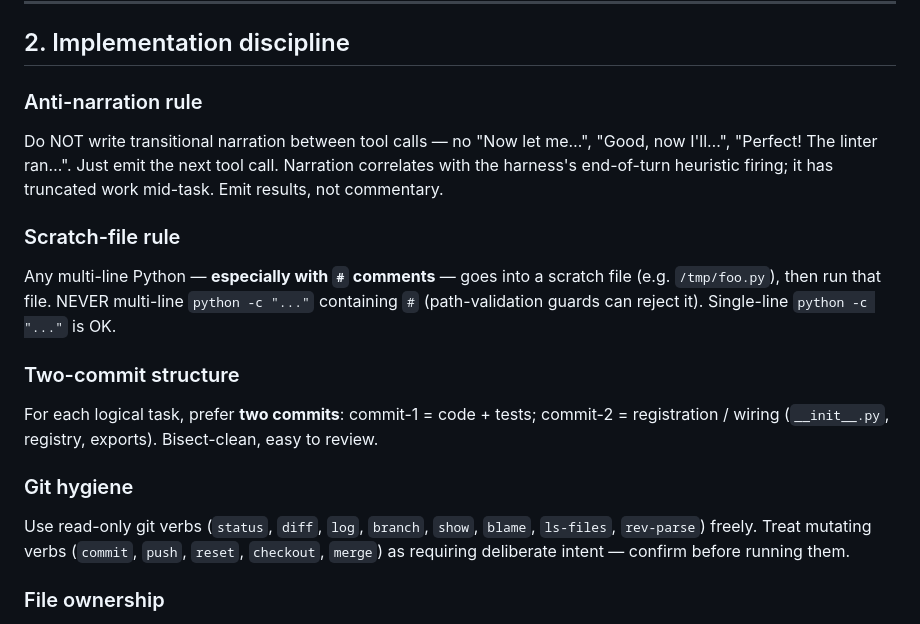
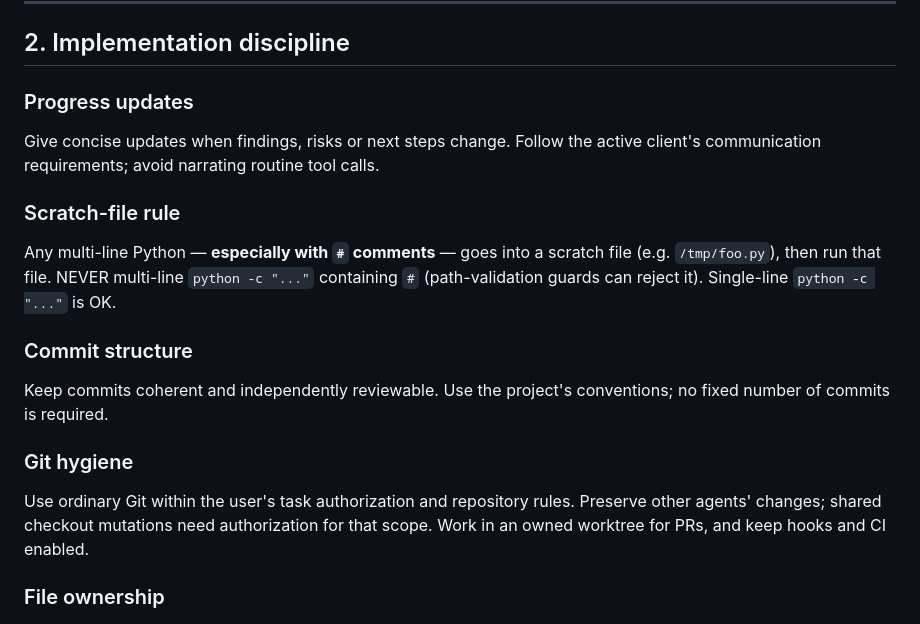
Before and after one commit to blackjax-devs/agent-team, a Markdown page: checklists/AGENT_CHECKLIST.md, the part around the change. Drawn GitHub-style.

Commit message:
Align the shared checklist with task-scoped Git and client updates
Finding: Fixed commit counts, repeat Git approvals and suppressed progress
updates conflicted with the current clients and authorized workflow.
Fix: Require coherent commits, task-scoped Git authorization and concise
updates while preserving ownership boundaries, hooks and CI.

Validation: git diff --check; documentation-only change, no local hooks.

Co-Authored-By: Codex <noreply@openai.com>

```diff
--- a/checklists/AGENT_CHECKLIST.md
+++ b/checklists/AGENT_CHECKLIST.md
@@ -37,17 +37,17 @@ The general rule: **never assume the command from one project carries to another
 
 ## 2. Implementation discipline
 
-### Anti-narration rule
-Do NOT write transitional narration between tool calls — no "Now let me…", "Good, now I'll…", "Perfect! The linter ran…". Just emit the next tool call. Narration correlates with the harness's end-of-turn heuristic firing; it has truncated work mid-task. Emit results, not commentary.
+### Progress updates
+Give concise updates when findings, risks or next steps change. Follow the active client's communication requirements; avoid narrating routine tool calls.
 
 ### Scratch-file rule
 Any multi-line Python — **especially with `#` comments** — goes into a scratch file (e.g. `/tmp/foo.py`), then run that file. NEVER multi-line `python -c "..."` containing `#` (path-validation guards can reject it). Single-line `python -c "..."` is OK.
 
-### Two-commit structure
-For each logical task, prefer **two commits**: commit-1 = code + tests; commit-2 = registration / wiring (`__init__.py`, registry, exports). Bisect-clean, easy to review.
+### Commit structure
+Keep commits coherent and independently reviewable. Use the project's conventions; no fixed number of commits is required.
 
 ### Git hygiene
-Use read-only git verbs (`status`, `diff`, `log`, `branch`, `show`, `blame`, `ls-files`, `rev-parse`) freely. Treat mutating verbs (`commit`, `push`, `reset`, `checkout`, `merge`) as requiring deliberate intent — confirm before running them.
+Use ordinary Git within the user's task authorization and repository rules. Preserve other agents' changes; shared checkout mutations need authorization for that scope. Work in an owned worktree for PRs, and keep hooks and CI enabled.
 
 ### File ownership
 The spawn brief lists exactly which files you may edit and which you must not touch. If you discover the brief is wrong (e.g., a file outside your list needs edits), STOP and surface to the lead — do not silently expand scope.
```
